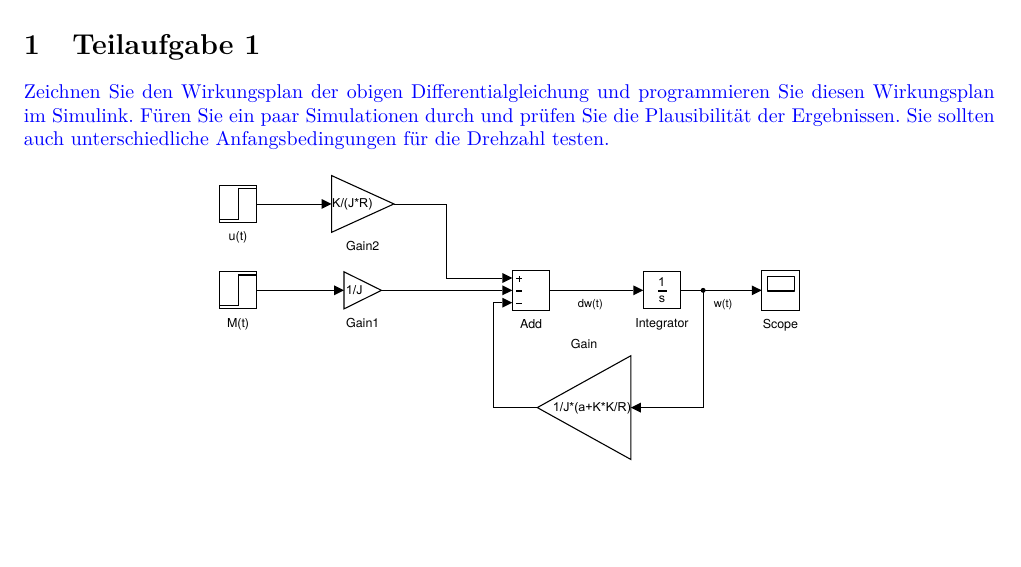
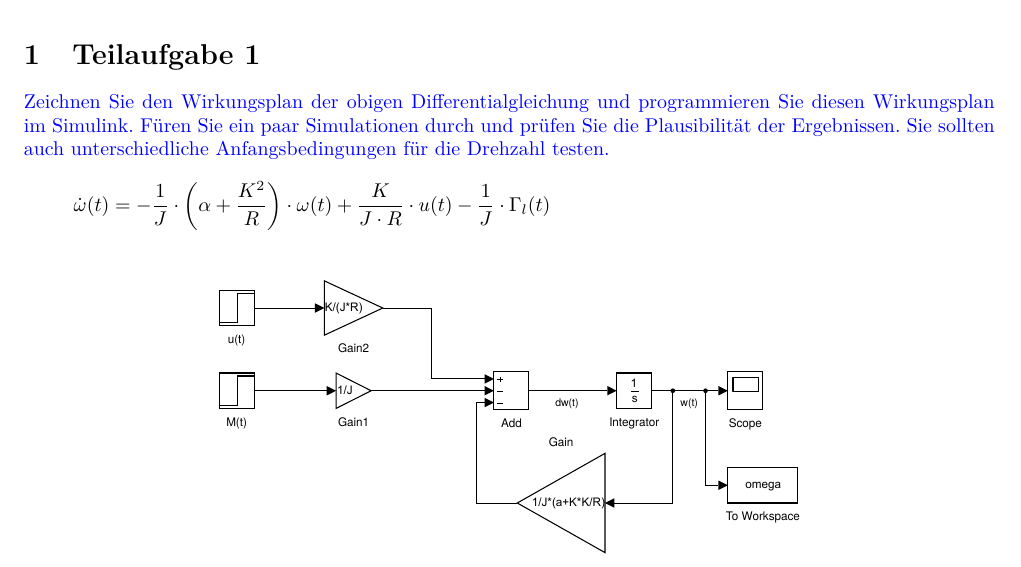
Before and after one commit to daniw/rt-l, a LaTeX document (prep/doc.tex, which reads prep/01/01.tex): part of page 4 of 31, cut so that both start at the same text, the shorter picture padded with empty space. Compiled offline with pdfLaTeX.

Commit message:
Gleichung zu Wirkungsplan

```diff
--- a/prep/01/01.tex
+++ b/prep/01/01.tex
@@ -5,6 +5,9 @@
     Simulationen durch und prüfen Sie die Plausibilität der Ergebnissen. Sie
     sollten auch unterschiedliche Anfangsbedingungen für die Drehzahl testen.
 \end{aufgabe}
+\[ \dot{\omega}(t)
+    = -\frac{1}{J} \cdot \left(\alpha + \frac{K^2}{R}\right) \cdot \omega(t)
+    + \frac{K}{J \cdot R} \cdot u(t) - \frac{1}{J} \cdot \Gamma_l(t) \]
 \begin{figure}[h!]
     \centering
     \includegraphics[width=0.6\textwidth]{01/wirkungsplan.pdf}
```
Also changed, not shown: prep/01/wirkungsplan.pdf.
